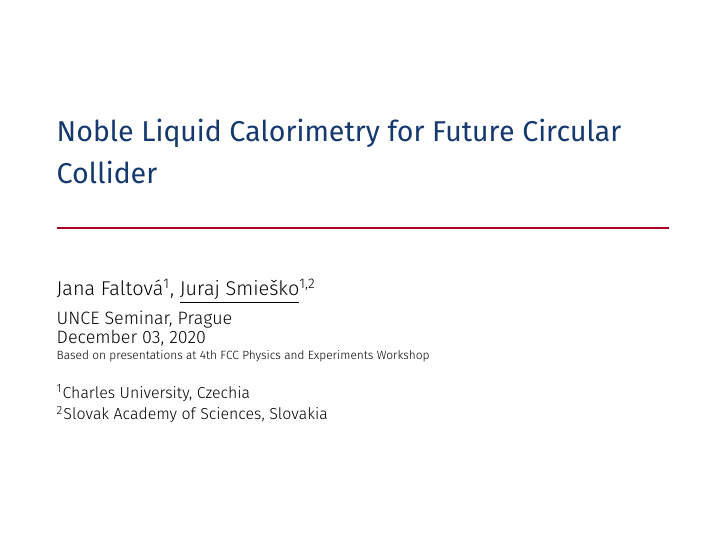
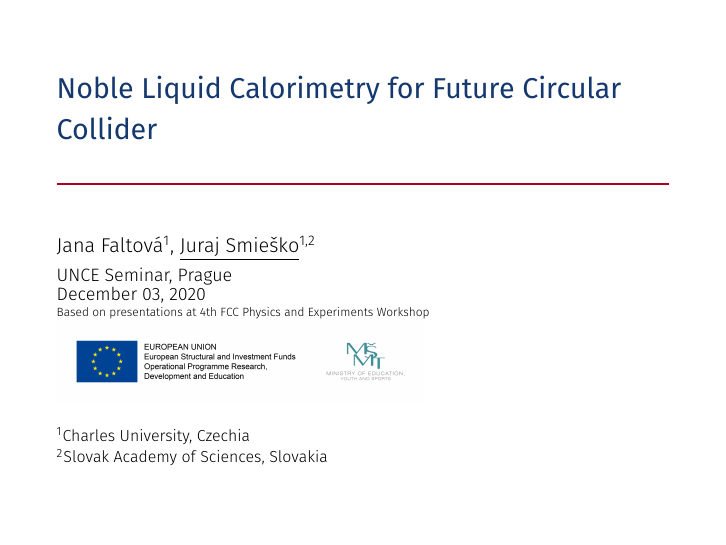
Before and after one commit to kjvbrt/FCC_presentations, LaTeX slides (fcc_calorimetry/fcc_calorimetry.tex): page 2 of 23. Compiled offline with XeLaTeX.

Commit message:
Adding logo of OP VVV

```diff
--- a/fcc_calorimetry/fcc_calorimetry.tex
+++ b/fcc_calorimetry/fcc_calorimetry.tex
@@ -67,7 +67,8 @@
                    December 03, 2020 \\
                    \tiny Based on presentations at
                    \href{https://indico.cern.ch/event/932973/}
-                        {4th FCC Physics and Experiments Workshop}}
+                        {4th FCC Physics and Experiments Workshop}\\
+                        \includegraphics[width=0.6\linewidth]{figures/logolink_OP_VVV_hor_barva_eng.jpg}}
 
                    % (Ab urbe condita 2773)}
 
```
Also changed, not shown: fcc_calorimetry/figures/logolink_OP_VVV_hor_barva_eng.jpg (added).
